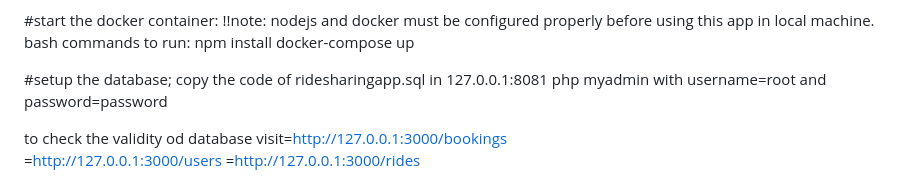
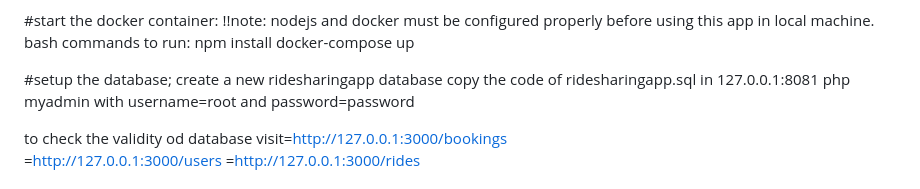
Before and after one commit to roshan-raya/NepSoftware, a Markdown page: README.md, the part around the change. Rendered like a GitHub page.

```diff
--- a/README.md
+++ b/README.md
@@ -40,6 +40,7 @@ npm install
 docker-compose up
 
 #setup the database;
+create a new ridesharingapp database
 copy the code of ridesharingapp.sql
 in 127.0.0.1:8081 php myadmin
 with username=root and password=password
```
